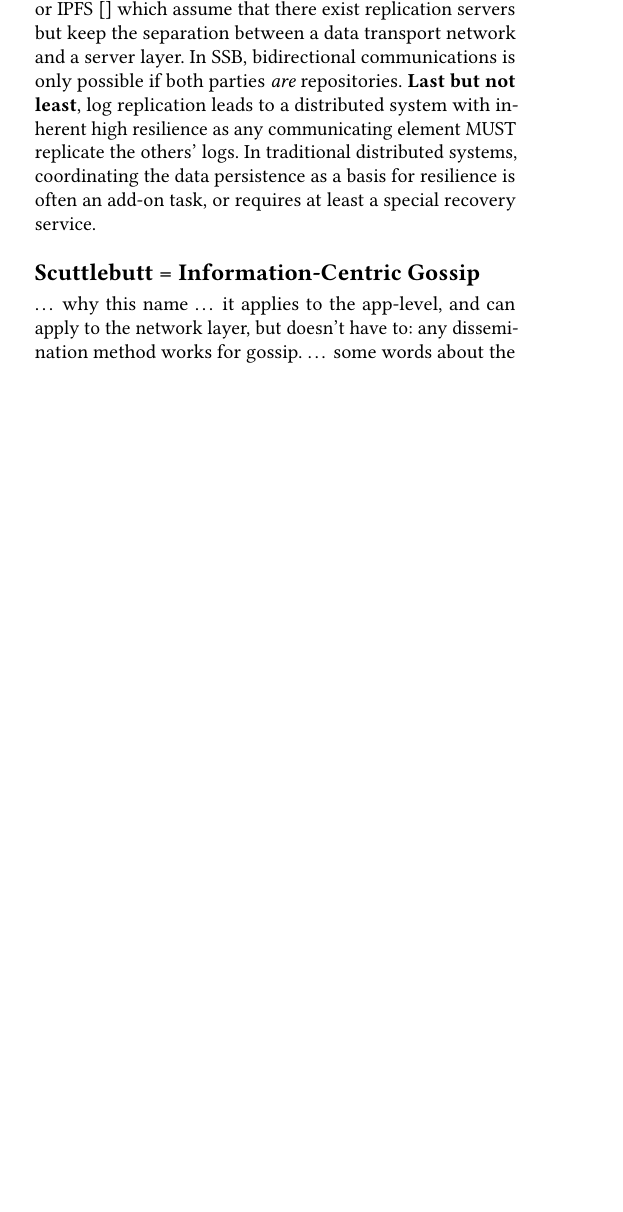
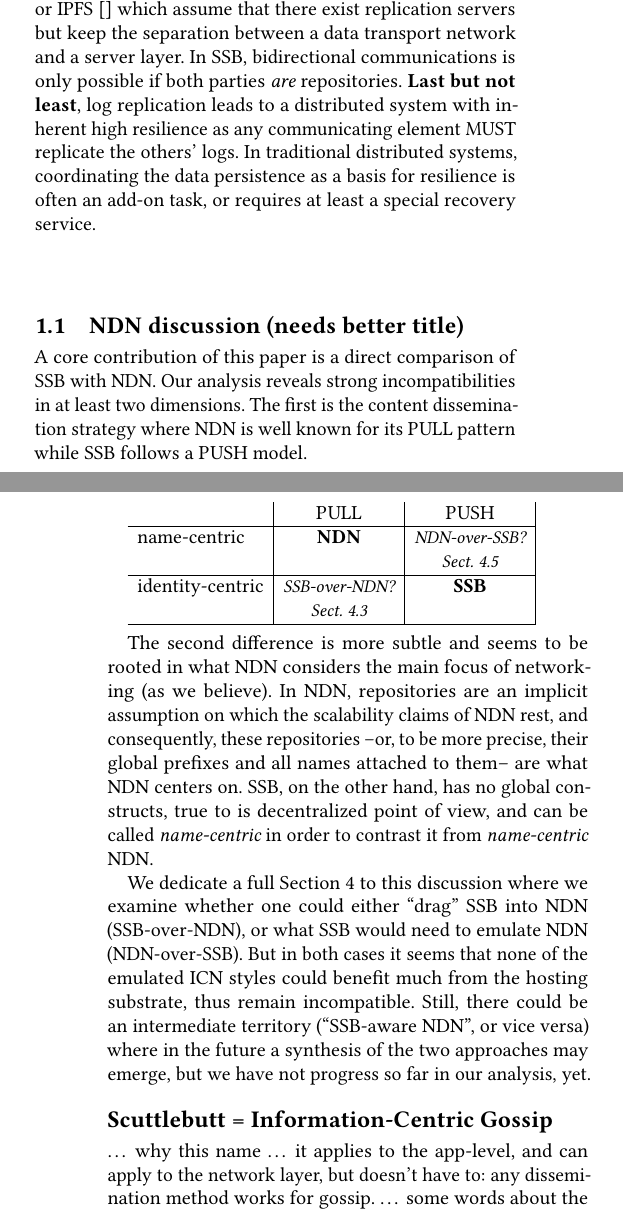
Before and after one commit to tschudin/ssb-icn2019-paper, a LaTeX paper (main.tex): part of one column of page 3 of 16 before the commit and two parts of the columns of pages 3 and 4 of 16 after it, the two joined at a grey line, cut so that both start at the same text, the shorter picture padded with empty space. The pictures show the PDF file main.pdf that the author committed with the source.

Commit message:
add name/id-centric text and table to the into

```diff
--- a/main.tex
+++ b/main.tex
@@ -185,3 +185,14 @@
 systems, coordinating the data persistence as a basis for resilience
 is often an add-on task, or requires at least a special recovery
 service.
+
+\subsection{NDN discussion (needs better title)}
+
+A core contribution of this paper is a direct comparison of SSB with
+NDN.  Our analysis reveals strong incompatibilities in at least two
+dimensions. The first is the content dissemination strategy where NDN
+is well known for its PULL pattern while SSB follows a PUSH model.
+\vskip 0.5em
+
+\begin{tabular}{l|c|c|}
+                   &     PULL                  & PUSH \\
@@ -188,3 +205,25 @@
+\hline
+\end{tabular}
+\vskip 0.5em
+
+The second difference is more subtle and seems to be rooted in what
+NDN considers the main focus of networking (as we believe). In NDN,
+repositories are an implicit assumption on which the scalability
+claims of NDN rest, and consequently, these repositories --or, to be
+more precise, their global prefixes and all names attached to them--
+are what NDN centers on. SSB, on the other hand, has no global
+constructs, true to is decentralized point of view, and can be called
+{\em name-centric} in order to contrast it from {\em name-centric}
+NDN.
+
+We dedicate a full Section~\ref{sect:NDN} to this discussion where we examine
+whether one could either ``drag'' SSB into NDN (SSB-over-NDN), or what
+SSB would need to emulate NDN (NDN-over-SSB). But in both cases it
+seems that none of the emulated ICN styles could benefit much from the
+hosting substrate, thus remain incompatible. Still, there could be an
+intermediate territory (``SSB-aware NDN'', or vice versa) where in the
+future a synthesis of the two approaches may emerge, but we have not
+progress so far in our analysis, yet.
 
 
 \subsection*{Scuttlebutt = Information-Centric Gossip}
```
Also changed, not shown: main.pdf, main.tex (9 more changed lines).
